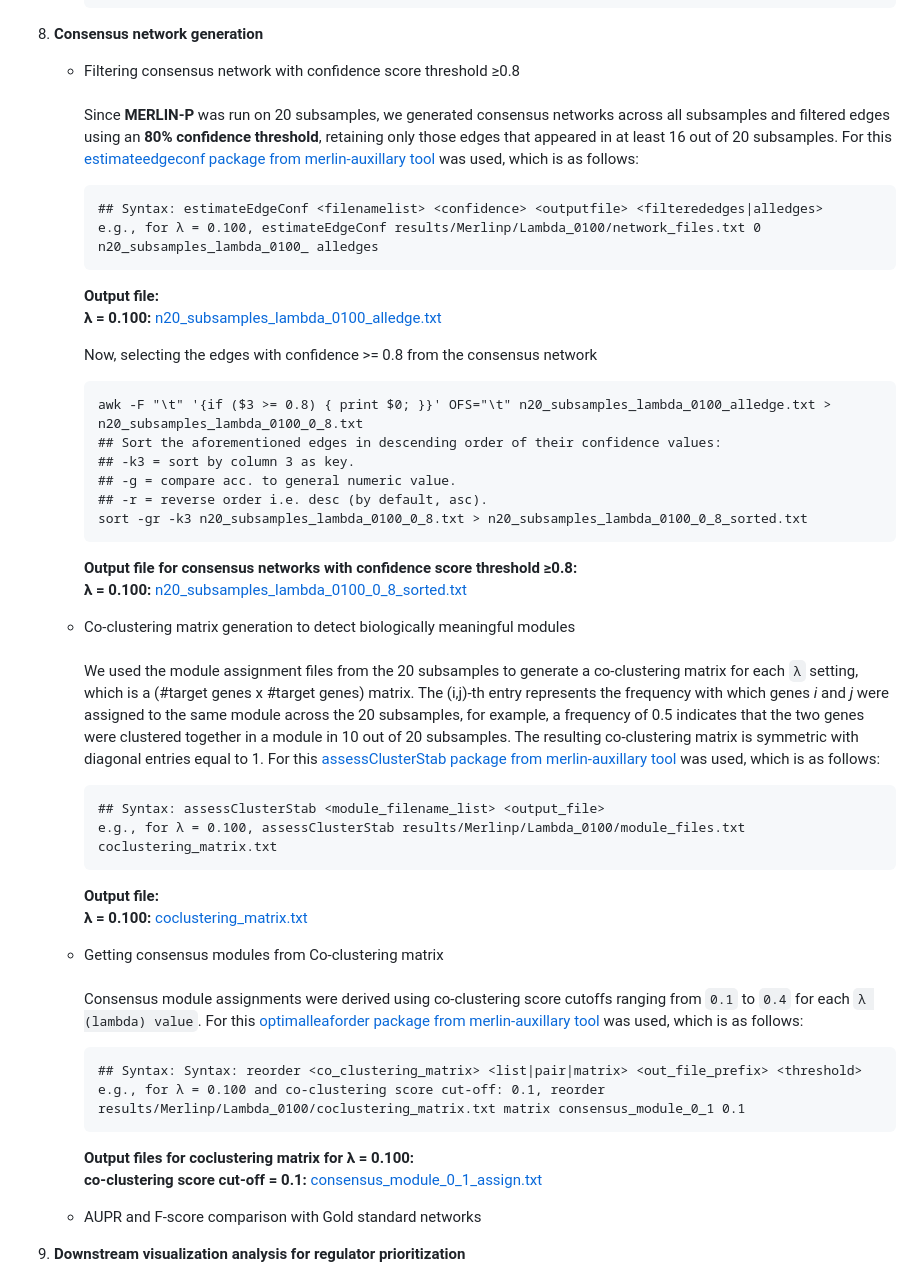
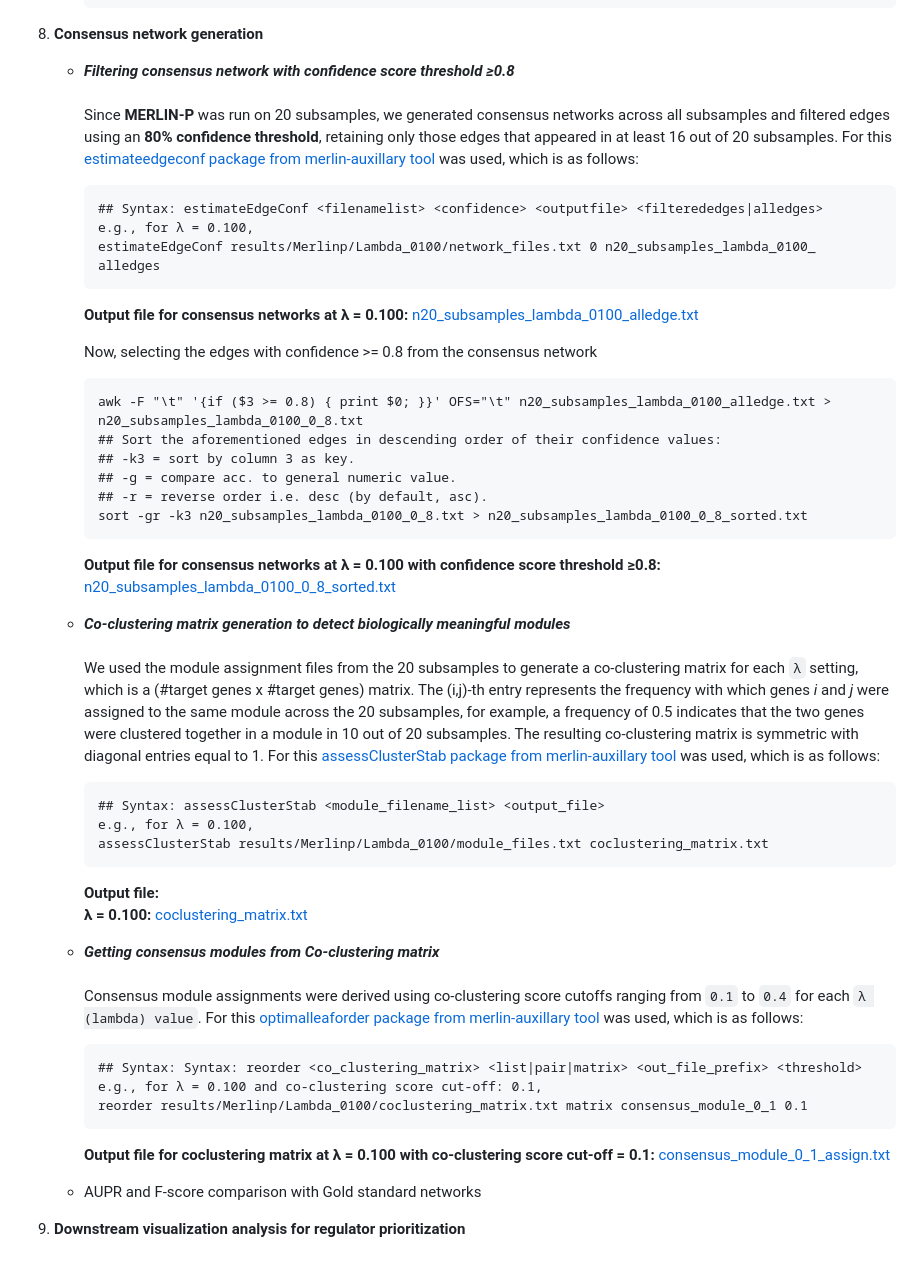
Before and after one commit to Roy-lab/MERLIN-SUITE, a Markdown page: README.md, the part around the change. GitHub-like rendering.

````diff
--- a/README.md
+++ b/README.md
@@ -328,15 +328,15 @@ The file is formatted as a two-column table: the first column contains target ge
       ```
 
 7. **Consensus network generation**
-    * Filtering consensus network with confidence score threshold ≥0.8
+    * _**Filtering consensus network with confidence score threshold ≥0.8**_
       <br><br>Since **MERLIN-P** was run on 20 subsamples, we generated consensus networks across all subsamples and filtered edges using an **80% confidence threshold**, retaining only those edges that appeared in at least 16 out of 20 subsamples.
       For this [estimateedgeconf package from merlin-auxillary tool](https://github.com/Roy-lab/merlin-auxillary) was used, which is as follows:
       ```text
       ## Syntax: estimateEdgeConf <filenamelist> <confidence> <outputfile> <filterededges|alledges>
-      e.g., for λ = 0.100, estimateEdgeConf results/Merlinp/Lambda_0100/network_files.txt 0 n20_subsamples_lambda_0100_ alledges
+      e.g., for λ = 0.100,
+      estimateEdgeConf results/Merlinp/Lambda_0100/network_files.txt 0 n20_subsamples_lambda_0100_ alledges
       ```
-      **Output file:**
-      <br>**λ = 0.100:** [n20_subsamples_lambda_0100_alledge.txt](https://github.com/Roy-lab/MERLIN-SUITE/blob/main/results/Merlinp/Lambda_0100/n20_subsamples_lambda_0100_alledge.txt)
+      **Output file for consensus networks at λ = 0.100:** [n20_subsamples_lambda_0100_alledge.txt](https://github.com/Roy-lab/MERLIN-SUITE/blob/main/results/Merlinp/Lambda_0100/n20_subsamples_lambda_0100_alledge.txt)
 
       Now, selecting the edges with confidence >= 0.8 from the consensus network
       ```text
@@ -347,28 +347,28 @@ The file is formatted as a two-column table: the first column contains target ge
       ## -r = reverse order i.e. desc (by default, asc).
       sort -gr -k3 n20_subsamples_lambda_0100_0_8.txt > n20_subsamples_lambda_0100_0_8_sorted.txt
       ```
+      **Output file for consensus networks at λ = 0.100 with confidence score threshold ≥0.8:** [n20_subsamples_lambda_0100_0_8_sorted.txt](https://github.com/Roy-lab/MERLIN-SUITE/blob/main/results/Merlinp/Lambda_0100/n20_subsamples_lambda_0100_0_8_sorted.txt)
 
-      **Output file for consensus networks with confidence score threshold ≥0.8:**
-      <br>**λ = 0.100:** [n20_subsamples_lambda_0100_0_8_sorted.txt](https://github.com/Roy-lab/MERLIN-SUITE/blob/main/results/Merlinp/Lambda_0100/n20_subsamples_lambda_0100_0_8_sorted.txt)
 
-    * Co-clustering matrix generation to detect biologically meaningful modules
+    * _**Co-clustering matrix generation to detect biologically meaningful modules**_
     <br><br>We used the module assignment files from the 20 subsamples to generate a co-clustering matrix for each `λ` setting, which is a (#target genes x #target genes) matrix. The (i,j)-th entry represents the frequency with which genes _i_ and _j_ were assigned to the same module across the 20 subsamples, for example, a frequency of 0.5 indicates that the two genes were clustered together in a module in 10 out of 20 subsamples. The resulting co-clustering matrix is symmetric with diagonal entries equal to 1. For this [assessClusterStab package from merlin-auxillary tool](https://github.com/Roy-lab/merlin-auxillary) was used, which is as follows:
       ```text
       ## Syntax: assessClusterStab <module_filename_list> <output_file>
-      e.g., for λ = 0.100, assessClusterStab results/Merlinp/Lambda_0100/module_files.txt coclustering_matrix.txt
+      e.g., for λ = 0.100,
+      assessClusterStab results/Merlinp/Lambda_0100/module_files.txt coclustering_matrix.txt
       ```
       **Output file:**
       <br>**λ = 0.100:** [coclustering_matrix.txt](https://github.com/Roy-lab/MERLIN-SUITE/blob/main/results/Merlinp/Lambda_0100/coclustering_matrix.txt)
 
-    * Getting consensus modules from Co-clustering matrix
+
+    * _**Getting consensus modules from Co-clustering matrix**_
     <br><br>Consensus module assignments were derived using co-clustering score cutoffs ranging from  `0.1` to `0.4` for each `λ (lambda) value`. For this [optimalleaforder package from merlin-auxillary tool](https://github.com/Roy-lab/merlin-auxillary) was used, which is as follows:
       ```text
       ## Syntax: Syntax: reorder <co_clustering_matrix> <list|pair|matrix> <out_file_prefix> <threshold>
-      e.g., for λ = 0.100 and co-clustering score cut-off: 0.1, reorder results/Merlinp/Lambda_0100/coclustering_matrix.txt matrix consensus_module_0_1 0.1
+      e.g., for λ = 0.100 and co-clustering score cut-off: 0.1,
+      reorder results/Merlinp/Lambda_0100/coclustering_matrix.txt matrix consensus_module_0_1 0.1
       ```
-
-      **Output files for coclustering matrix for λ = 0.100:**
-      <br>**co-clustering score cut-off = 0.1:** [consensus_module_0_1_assign.txt](https://github.com/Roy-lab/MERLIN-SUITE/blob/main/results/Merlinp/Lambda_0100/consensus_module_0_1_assign.txt)
+      **Output file for coclustering matrix at λ = 0.100 with co-clustering score cut-off = 0.1:** [consensus_module_0_1_assign.txt](https://github.com/Roy-lab/MERLIN-SUITE/blob/main/results/Merlinp/Lambda_0100/consensus_module_0_1_assign.txt)
 
 
     * AUPR and F-score comparison with Gold standard networks
````
